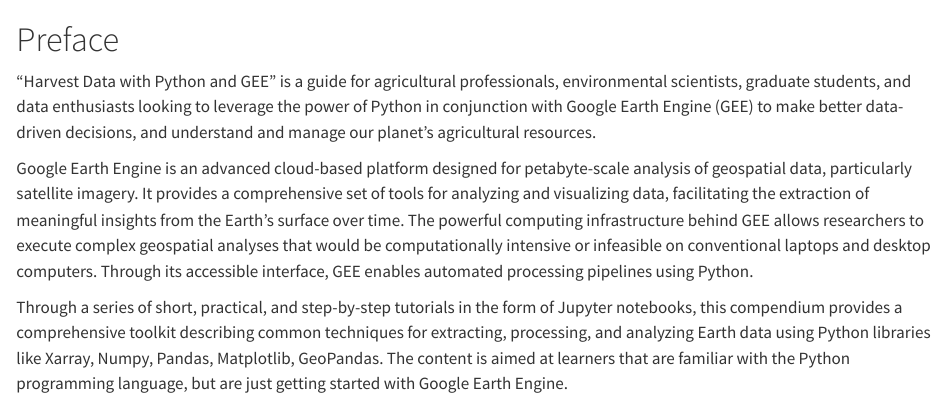
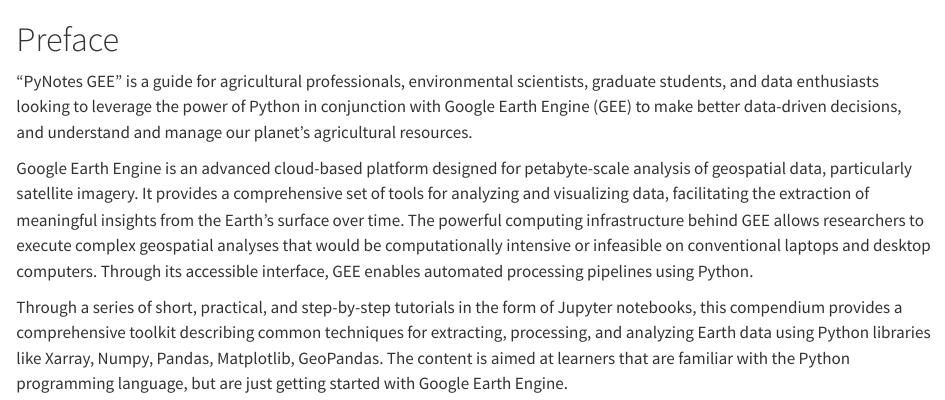
Before and after one commit to soilwater/pynotes-gee, a Quarto document (index.qmd): the page in a window 1100 px wide, from its top. Rendered offline with R 4.5, knitr and Pandoc in place of Quarto, with nearby package versions.

Commit message:
Updated notebooks

```diff
--- a/_quarto.yml
+++ b/_quarto.yml
@@ -3,12 +3,12 @@
   output-dir: docs
 
 book:
-  title: "Harvest Data with Python and GEE"
+  title: "PyNotes GEE"
   author: "Andres Patrignani"
   date: "3/18/2024"
   date-format: "long"
   cover-image: cover.jpg
-  repo-url: https://github.com/soilwater/harvestearthdatawithpython
+  repo-url: https://github.com/soilwater/pynotes-gee
   repo-actions: [edit]
   downloads: [pdf]
   page-navigation: true
--- a/index.qmd
+++ b/index.qmd
@@ -1,6 +1,6 @@
 # Preface {.unnumbered}
 
-"Harvest Data with Python and GEE" is a guide for agricultural professionals, environmental scientists, graduate students, and data enthusiasts looking to leverage the power of Python in conjunction with Google Earth Engine (GEE) to make better data-driven decisions, and understand and manage our planet's agricultural resources.
+"PyNotes GEE" is a guide for agricultural professionals, environmental scientists, graduate students, and data enthusiasts looking to leverage the power of Python in conjunction with Google Earth Engine (GEE) to make better data-driven decisions, and understand and manage our planet's agricultural resources.
 
 Google Earth Engine is an advanced cloud-based platform designed for petabyte-scale analysis of geospatial data, particularly satellite imagery. It provides a comprehensive set of tools for analyzing and visualizing data, facilitating the extraction of meaningful insights from the Earth's surface over time. The powerful computing infrastructure behind GEE allows researchers to execute complex geospatial analyses that would be computationally intensive or infeasible on conventional laptops and desktop computers. Through its accessible interface, GEE enables automated processing pipelines using Python.
 
```
Also changed, not shown: docs/search.json, 17 other files.
